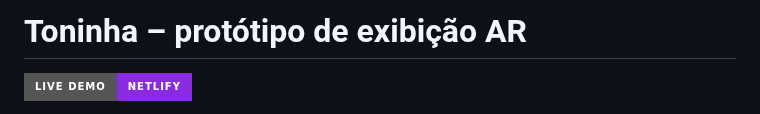
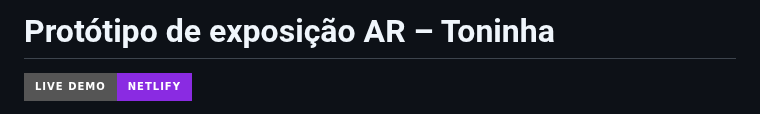
Before and after one commit to borgeswbo/AR-Zoo, a Markdown page: README.md, the part around the change. GitHub-like rendering; badges without logos.

```diff
--- a/README.md
+++ b/README.md
@@ -1,4 +1,4 @@
-# Toninha – protótipo de exibição AR
+# Protótipo de exposição AR – Toninha
 
 [![Live Demo](https://img.shields.io/badge/Live%20Demo-Netlify-blueviolet?logo=netlify&style=for-the-badge)](https://ar-zoo-exhibit.netlify.app/) <!-- 🔁 Replace with your real Netlify link -->
 
```
